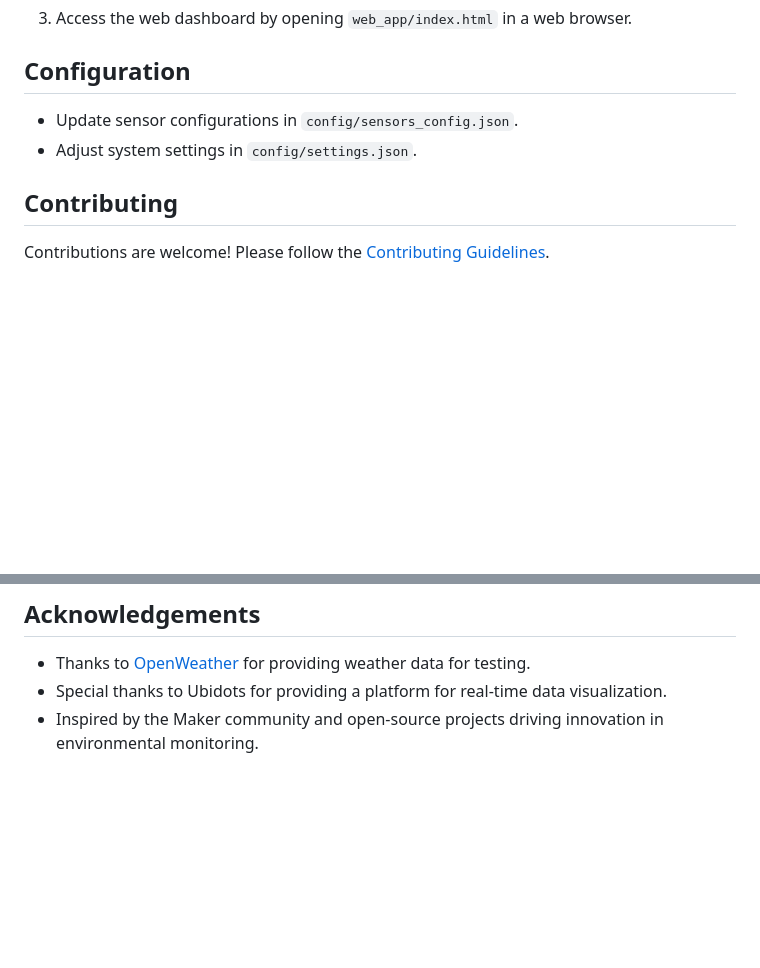
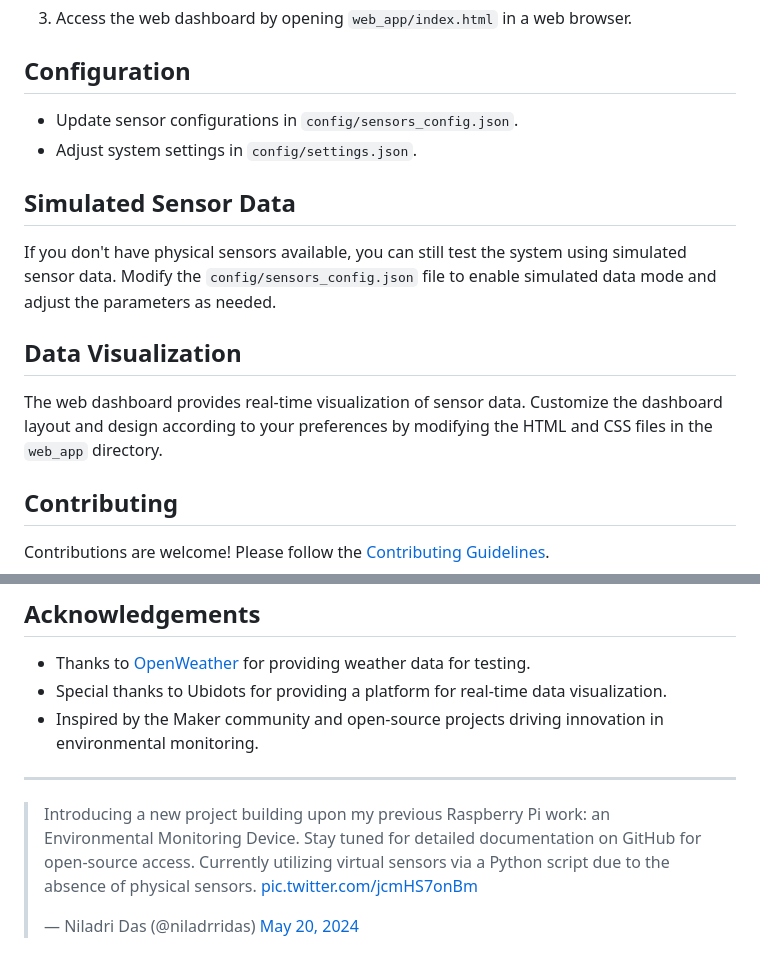
Before and after one commit to niladrridas/raspisolarcontrol, a Markdown page: README.md, 2 parts joined by grey strips. Drawn GitHub-style; blank space fills up the shorter version.

Commit message:
Add X embed code to README.md

```diff
--- a/README.md
+++ b/README.md
@@ -104,6 +104,15 @@ Before you begin, ensure you have met the following requirements:
 - Update sensor configurations in `config/sensors_config.json`.
 - Adjust system settings in `config/settings.json`.
 
+## Simulated Sensor Data
+
+If you don't have physical sensors available, you can still test the system using simulated sensor data. Modify the `config/sensors_config.json` file to enable simulated data mode and adjust the parameters as needed.
+
+## Data Visualization
+
+The web dashboard provides real-time visualization of sensor data. Customize the dashboard layout and design according to your preferences by modifying the HTML and CSS files in the `web_app` directory.
+
+
 ## Contributing
 
 Contributions are welcome! Please follow the [Contributing Guidelines](https://github.com/niladrridas/raspisolarcontrol/blob/main/CONTRIBUTING.md).
@@ -117,3 +126,7 @@ This project is licensed under the [MIT License](https://github.com/niladrridas/
 - Thanks to [OpenWeather](https://openweathermap.org/) for providing weather data for testing.
 - Special thanks to Ubidots for providing a platform for real-time data visualization.
 - Inspired by the Maker community and open-source projects driving innovation in environmental monitoring.
+
+---
+
+<blockquote class="twitter-tweet"><p lang="en" dir="ltr">Introducing a new project building upon my previous Raspberry Pi work: an Environmental Monitoring Device. Stay tuned for detailed documentation on GitHub for open-source access. Currently utilizing virtual sensors via a Python script due to the absence of physical sensors. <a href="https://t.co/jcmHS7onBm">pic.twitter.com/jcmHS7onBm</a></p>&mdash; Niladri Das (@niladrridas) <a href="https://twitter.com/niladrridas/status/1792456595546472456?ref_src=twsrc%5Etfw">May 20, 2024</a></blockquote> <script async src="https://platform.twitter.com/widgets.js" charset="utf-8"></script>
```
